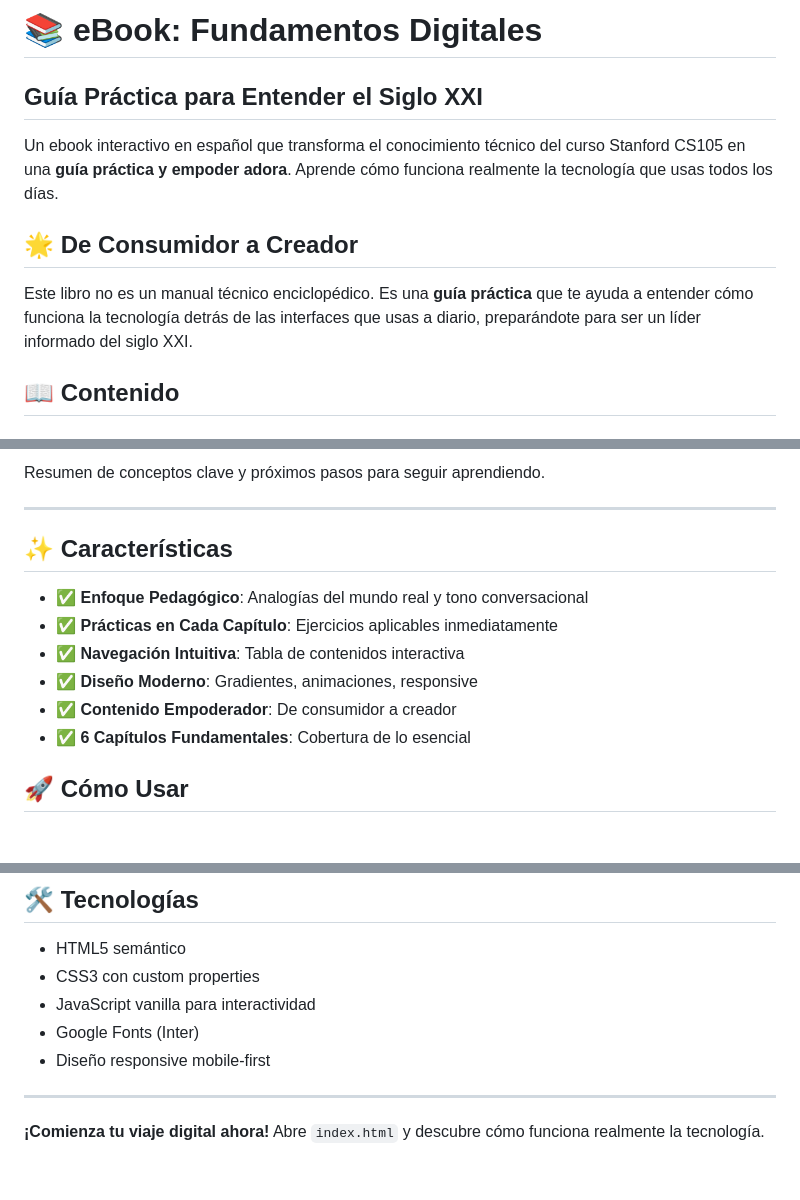
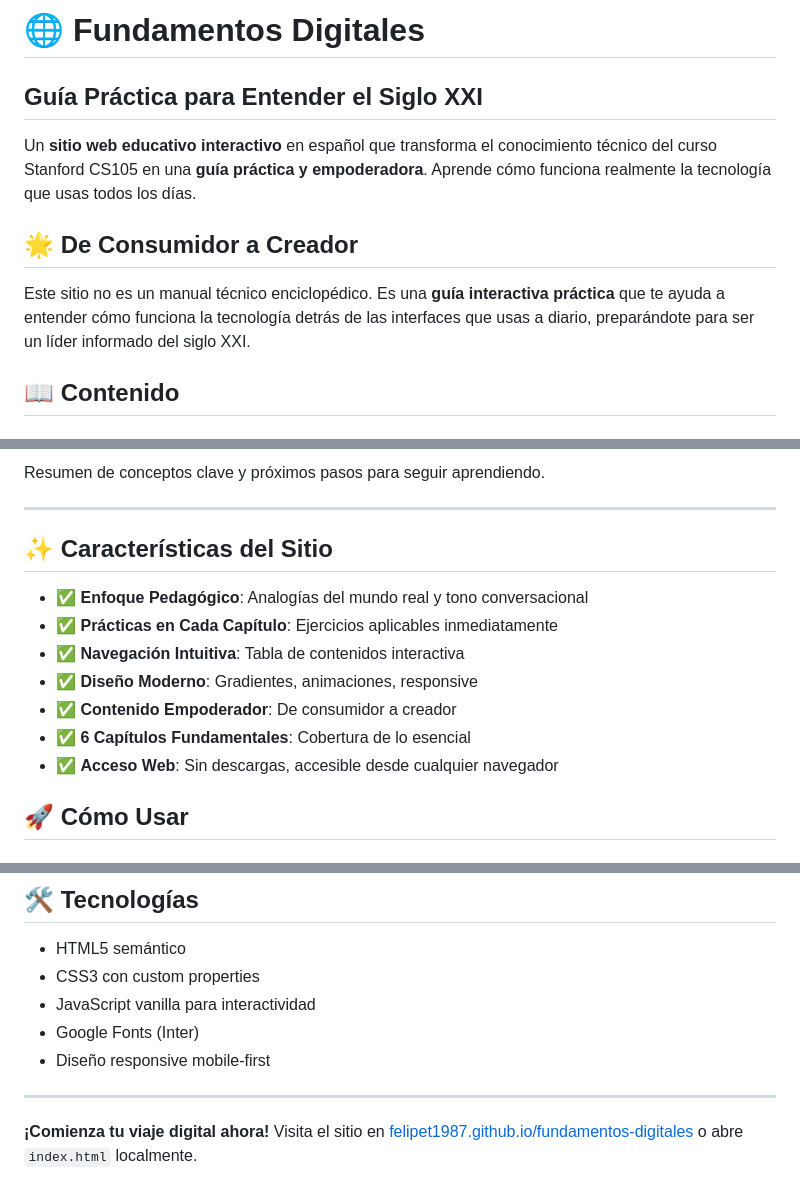
Before and after one commit to felipet1987/fundamentos-digitales, a Markdown page: README.md, 3 parts joined by grey strips. Drawn GitHub-style.

Commit message:
Actualizar terminología: sitio web educativo en vez de ebook

```diff
--- a/README.md
+++ b/README.md
@@ -1,12 +1,12 @@
-# 📚 eBook: Fundamentos Digitales
+# 🌐 Fundamentos Digitales
 
 ## Guía Práctica para Entender el Siglo XXI
 
-Un ebook interactivo en español que transforma el conocimiento técnico del curso Stanford CS105 en una **guía práctica y empoder adora**. Aprende cómo funciona realmente la tecnología que usas todos los días.
+Un **sitio web educativo interactivo** en español que transforma el conocimiento técnico del curso Stanford CS105 en una **guía práctica y empoderadora**. Aprende cómo funciona realmente la tecnología que usas todos los días.
 
 ## 🌟 De Consumidor a Creador
 
-Este libro no es un manual técnico enciclopédico. Es una **guía práctica** que te ayuda a entender cómo funciona la tecnología detrás de las interfaces que usas a diario, preparándote para ser un líder informado del siglo XXI.
+Este sitio no es un manual técnico enciclopédico. Es una **guía interactiva práctica** que te ayuda a entender cómo funciona la tecnología detrás de las interfaces que usas a diario, preparándote para ser un líder informado del siglo XXI.
 
 ## 📖 Contenido
 
@@ -55,7 +55,7 @@ Resumen de conceptos clave y próximos pasos para seguir aprendiendo.
 
 ---
 
-## ✨ Características
+## ✨ Características del Sitio
 
 - ✅ **Enfoque Pedagógico**: Analogías del mundo real y tono conversacional
 - ✅ **Prácticas en Cada Capítulo**: Ejercicios aplicables inmediatamente
@@ -63,6 +63,7 @@ Resumen de conceptos clave y próximos pasos para seguir aprendiendo.
 - ✅ **Diseño Moderno**: Gradientes, animaciones, responsive
 - ✅ **Contenido Empoderador**: De consumidor a creador
 - ✅ **6 Capítulos Fundamentales**: Cobertura de lo esencial
+- ✅ **Acceso Web**: Sin descargas, accesible desde cualquier navegador
 
 ##  🚀 Cómo Usar
 
@@ -103,4 +104,4 @@ Contenido educativo basado en el curso Stanford CS105. Creado con fines educativ
 
 ---
 
-**¡Comienza tu viaje digital ahora!** Abre `index.html` y descubre cómo funciona realmente la tecnología.
+**¡Comienza tu viaje digital ahora!** Visita el sitio en [felipet1987.github.io/fundamentos-digitales](https://felipet1987.github.io/fundamentos-digitales/) o abre `index.html` localmente.
```
